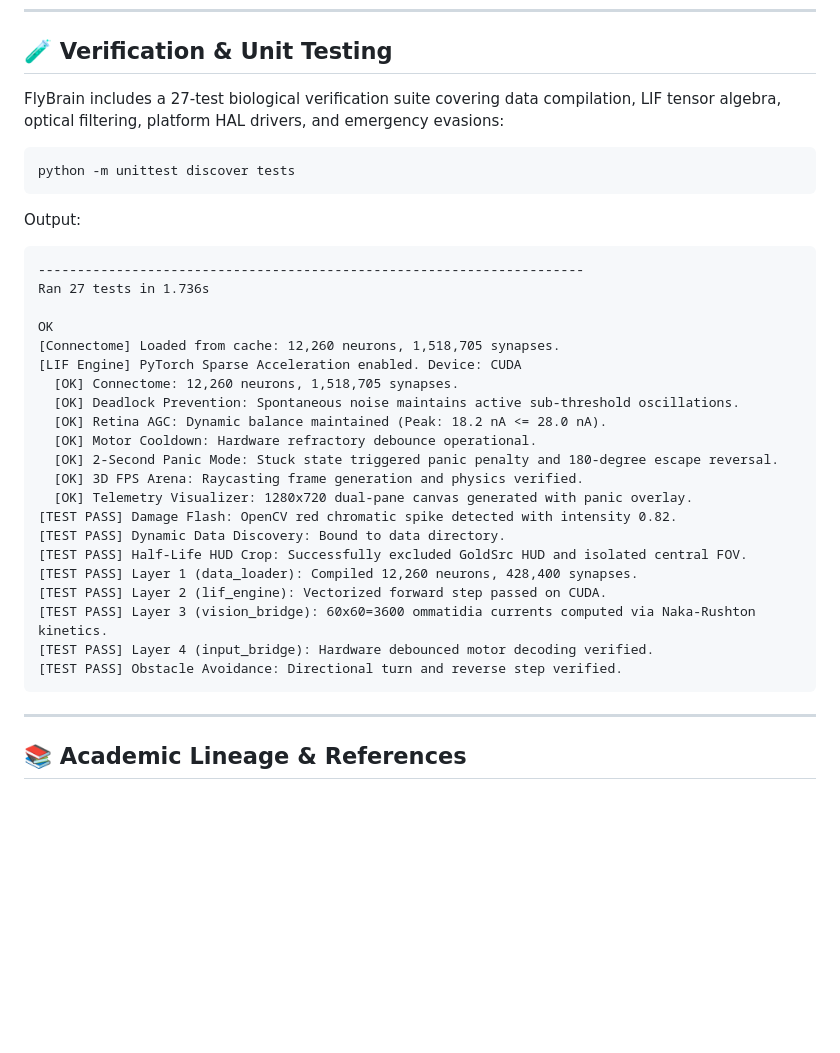
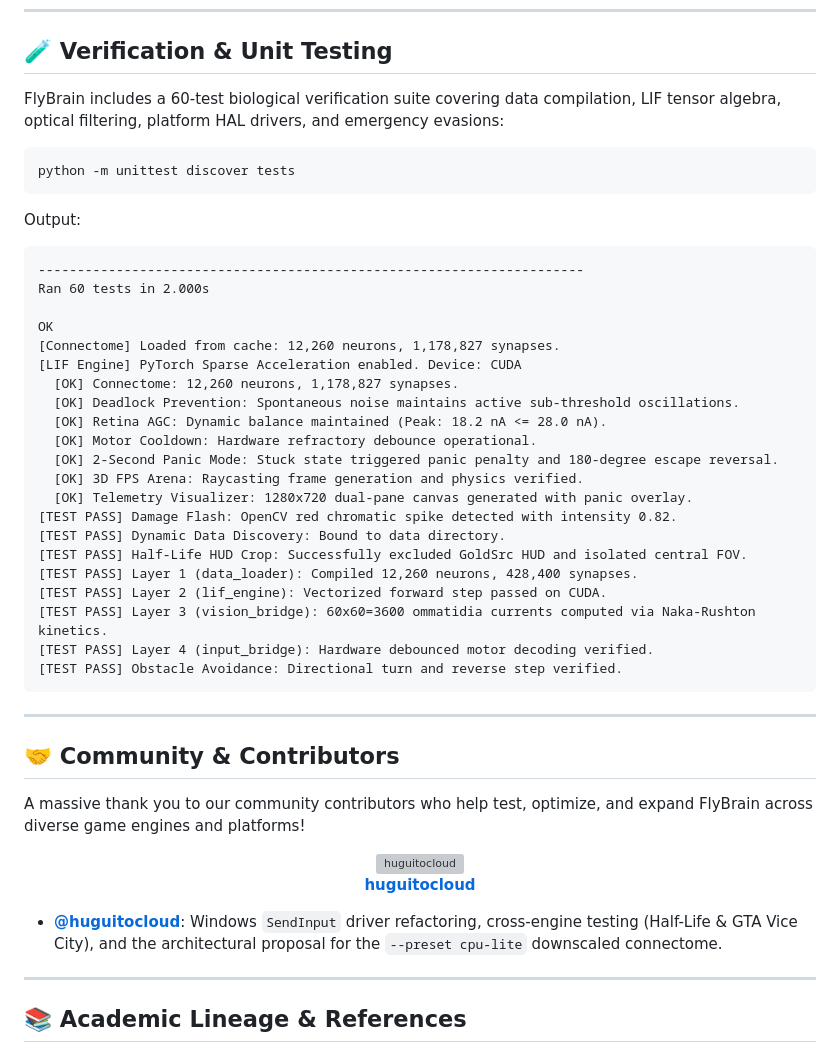
Before and after one commit to Yusuftmle/FlyBrain-HalfLife, a Markdown page: README.md, the part around the change. Drawn GitHub-style; blank space fills up the shorter version; grey boxes are pictures that could not be loaded.

Commit message:
docs: add Community & Contributors section honoring @huguitocloud in README

````diff
--- a/README.md
+++ b/README.md
@@ -226,7 +226,7 @@ Because FlyBrain issues genuine hardware scancodes via Windows `SendInput`, comp
 
 ## 🧪 Verification & Unit Testing
 
-FlyBrain includes a 27-test biological verification suite covering data compilation, LIF tensor algebra, optical filtering, platform HAL drivers, and emergency evasions:
+FlyBrain includes a 60-test biological verification suite covering data compilation, LIF tensor algebra, optical filtering, platform HAL drivers, and emergency evasions:
 
 ```bash
 python -m unittest discover tests
@@ -235,12 +235,12 @@ python -m unittest discover tests
 Output:
 ```text
 ----------------------------------------------------------------------
-Ran 27 tests in 1.736s
+Ran 60 tests in 2.000s
 
 OK
-[Connectome] Loaded from cache: 12,260 neurons, 1,518,705 synapses.
+[Connectome] Loaded from cache: 12,260 neurons, 1,178,827 synapses.
 [LIF Engine] PyTorch Sparse Acceleration enabled. Device: CUDA
-  [OK] Connectome: 12,260 neurons, 1,518,705 synapses.
+  [OK] Connectome: 12,260 neurons, 1,178,827 synapses.
   [OK] Deadlock Prevention: Spontaneous noise maintains active sub-threshold oscillations.
   [OK] Retina AGC: Dynamic balance maintained (Peak: 18.2 nA <= 28.0 nA).
   [OK] Motor Cooldown: Hardware refractory debounce operational.
@@ -256,6 +256,22 @@ OK
 [TEST PASS] Layer 4 (input_bridge): Hardware debounced motor decoding verified.
 [TEST PASS] Obstacle Avoidance: Directional turn and reverse step verified.
 ```
+
+---
+
+## 🤝 Community & Contributors
+
+A massive thank you to our community contributors who help test, optimize, and expand FlyBrain across diverse game engines and platforms!
+
+<p align="center">
+  <a href="https://github.com/huguitocloud">
+    <img src="https://github.com/huguitocloud.png?size=96" width="96px;" alt="huguitocloud" style="border-radius:50%;" />
+    <br />
+    <b>huguitocloud</b>
+  </a>
+</p>
+
+* **[@huguitocloud](https://github.com/huguitocloud)**: Windows `SendInput` driver refactoring, cross-engine testing (Half-Life & GTA Vice City), and the architectural proposal for the `--preset cpu-lite` downscaled connectome.
 
 ---
 
````
